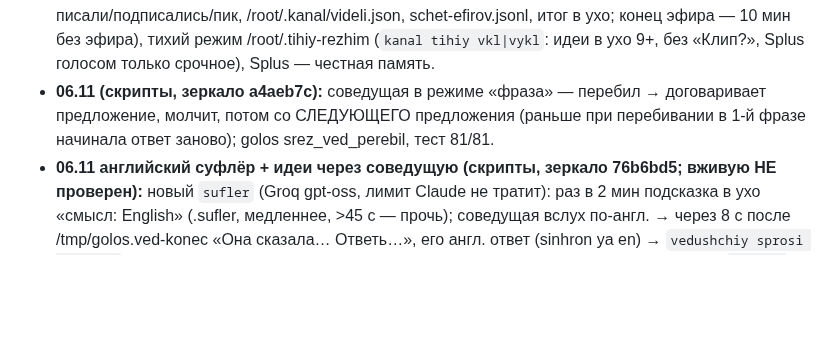
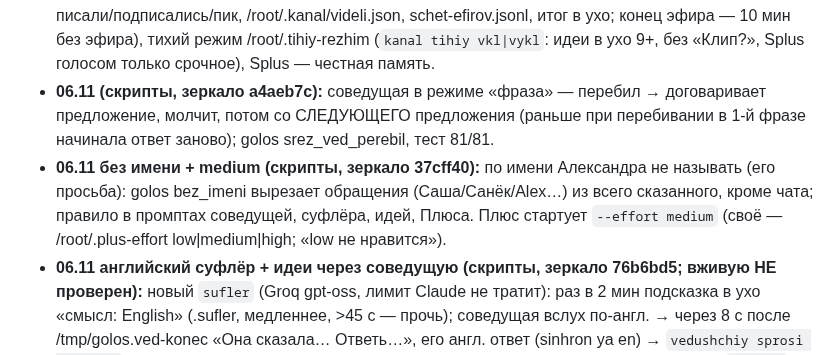
Before and after one commit to Pneuron1321/3dplus, a Markdown page: CLAUDE.md, the part around the change. GitHub-like rendering; blank space fills up the shorter version.

Commit message:
Память: без имени, medium [skip ci]
Co-Authored-By: Claude Opus 5.5 <noreply@anthropic.com>
Claude-Session: https://claude.ai/code/session_01FAzfVjY4X3C1HBiDn6VvrF

```diff
--- a/CLAUDE.md
+++ b/CLAUDE.md
@@ -64,6 +64,9 @@
   (`kanal tihiy vkl|vykl`: идеи в ухо 9+, без «Клип?», Splus голосом только срочное), Splus — честная память.
 - **06.11 (скрипты, зеркало a4aeb7c):** соведущая в режиме «фраза» — перебил → договаривает предложение, молчит, потом
   со СЛЕДУЮЩЕГО предложения (раньше при перебивании в 1-й фразе начинала ответ заново); golos srez_ved_perebil, тест 81/81.
+- **06.11 без имени + medium (скрипты, зеркало 37cff40):** по имени Александра не называть (его просьба): golos bez_imeni
+  вырезает обращения (Саша/Санёк/Alex…) из всего сказанного, кроме чата; правило в промптах соведущей, суфлёра, идей,
+  Плюса. Плюс стартует `--effort medium` (своё — /root/.plus-effort low|medium|high; «low не нравится»).
 - **06.11 английский суфлёр + идеи через соведущую (скрипты, зеркало 76b6bd5; вживую НЕ проверен):** новый `sufler`
   (Groq gpt-oss, лимит Claude не тратит): раз в 2 мин подсказка в ухо «смысл: English» (.sufler, медленнее, >45 с —
   прочь); соведущая вслух по-англ. → через 8 с после /tmp/golos.ved-konec «Она сказала… Ответь…», его англ. ответ
```
